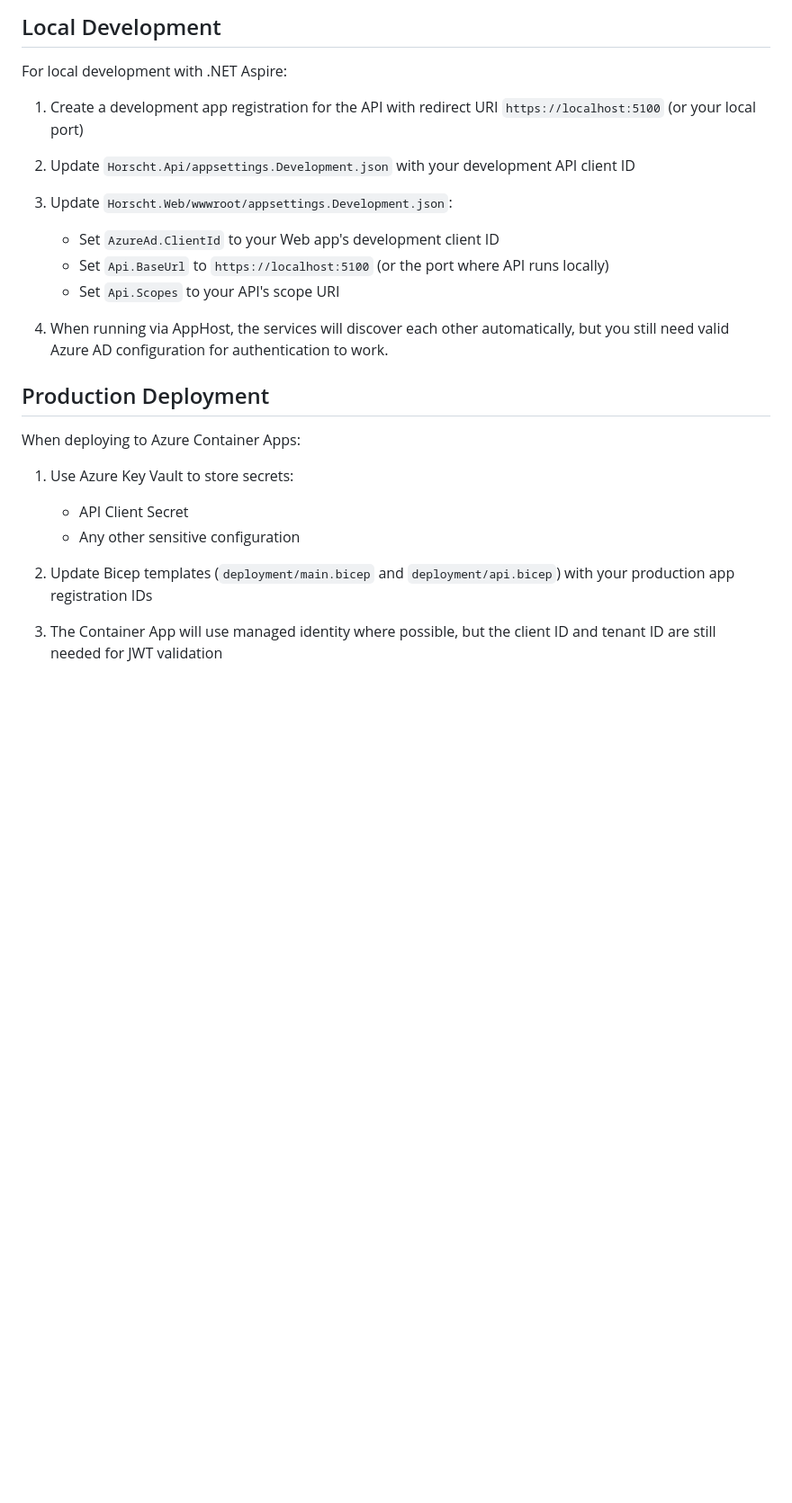
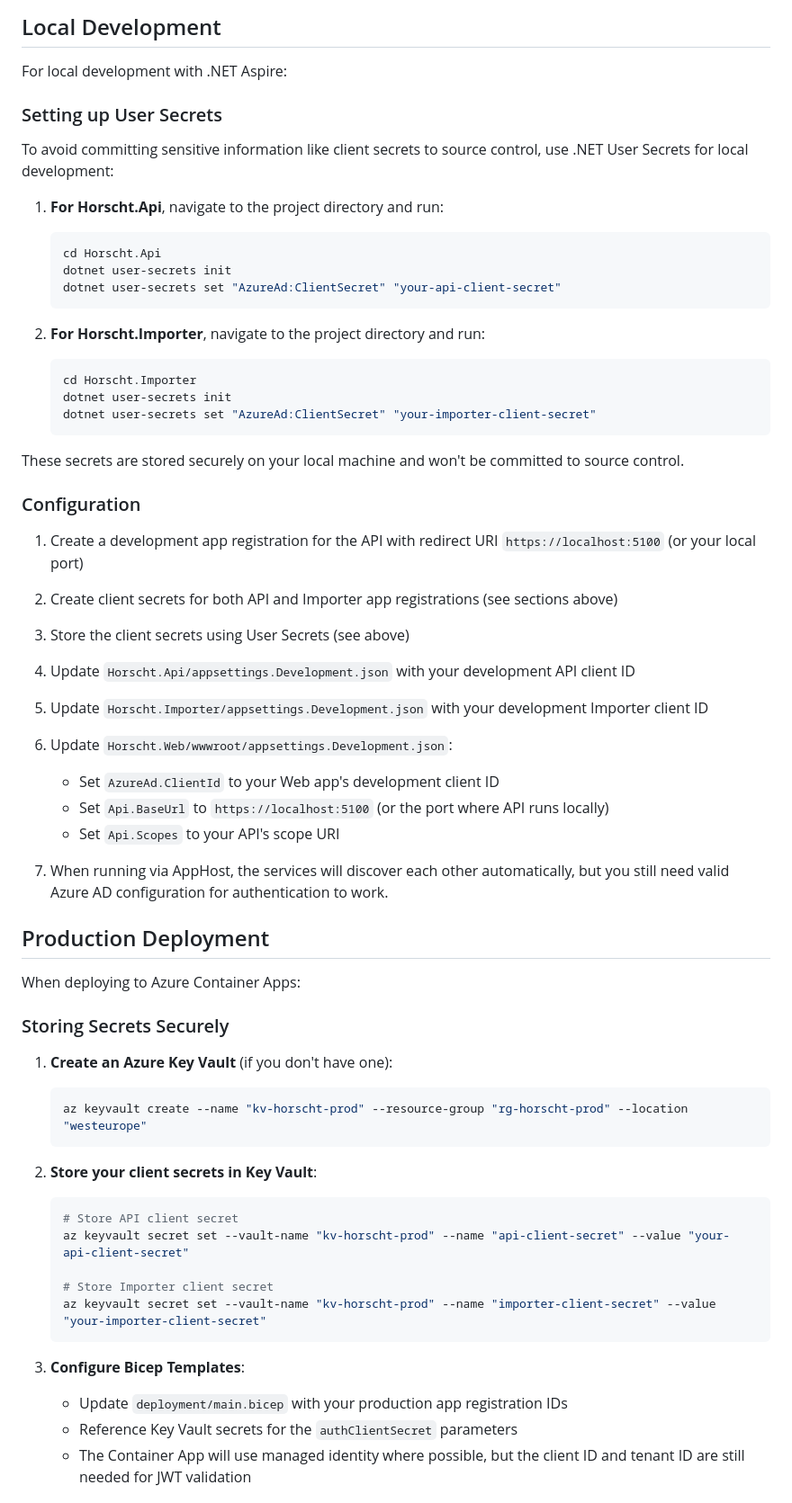
Before and after one commit to thomasneuberger/Horscht, a Markdown page: AUTHENTICATION.md, the part around one of its changes. Shown at 90% size. Drawn GitHub-style; blank space fills up the shorter version.

Commit message:
Document how to create and manage Azure AD client secrets
Co-authored-by: thomasneuberger <23504477+thomasneuberger@users.noreply.github.com>

````diff
--- a/AUTHENTICATION.md
+++ b/AUTHENTICATION.md
@@ -196,23 +274,62 @@ private async Task CallApiAsync()
 
 For local development with .NET Aspire:
 
+### Setting up User Secrets
+
+To avoid committing sensitive information like client secrets to source control, use .NET User Secrets for local development:
+
+1. **For Horscht.Api**, navigate to the project directory and run:
+   ```bash
+   cd Horscht.Api
+   dotnet user-secrets init
+   dotnet user-secrets set "AzureAd:ClientSecret" "your-api-client-secret"
+   ```
+
+2. **For Horscht.Importer**, navigate to the project directory and run:
+   ```bash
+   cd Horscht.Importer
+   dotnet user-secrets init
+   dotnet user-secrets set "AzureAd:ClientSecret" "your-importer-client-secret"
+   ```
+
+These secrets are stored securely on your local machine and won't be committed to source control.
+
+### Configuration
+
 1. Create a development app registration for the API with redirect URI `https://localhost:5100` (or your local port)
-2. Update `Horscht.Api/appsettings.Development.json` with your development API client ID
-3. Update `Horscht.Web/wwwroot/appsettings.Development.json`:
+2. Create client secrets for both API and Importer app registrations (see sections above)
+3. Store the client secrets using User Secrets (see above)
+4. Update `Horscht.Api/appsettings.Development.json` with your development API client ID
+5. Update `Horscht.Importer/appsettings.Development.json` with your development Importer client ID
+6. Update `Horscht.Web/wwwroot/appsettings.Development.json`:
    - Set `AzureAd.ClientId` to your Web app's development client ID
    - Set `Api.BaseUrl` to `https://localhost:5100` (or the port where API runs locally)
    - Set `Api.Scopes` to your API's scope URI
 
-4. When running via AppHost, the services will discover each other automatically, but you still need valid Azure AD configuration for authentication to work.
+7. When running via AppHost, the services will discover each other automatically, but you still need valid Azure AD configuration for authentication to work.
 
 ## Production Deployment
 
 When deploying to Azure Container Apps:
 
-1. Use Azure Key Vault to store secrets:
-   - API Client Secret
-   - Any other sensitive configuration
+### Storing Secrets Securely
 
-2. Update Bicep templates (`deployment/main.bicep` and `deployment/api.bicep`) with your production app registration IDs
+1. **Create an Azure Key Vault** (if you don't have one):
+   ```bash
+   az keyvault create --name "kv-horscht-prod" --resource-group "rg-horscht-prod" --location "westeurope"
+   ```
 
-3. The Container App will use managed identity where possible, but the client ID and tenant ID are still needed for JWT validation
+2. **Store your client secrets in Key Vault**:
+   ```bash
+   # Store API client secret
+   az keyvault secret set --vault-name "kv-horscht-prod" --name "api-client-secret" --value "your-api-client-secret"
+
+   # Store Importer client secret
+   az keyvault secret set --vault-name "kv-horscht-prod" --name "importer-client-secret" --value "your-importer-client-secret"
+   ```
+
+3. **Configure Bicep Templates**:
+   - Update `deployment/main.bicep` with your production app registration IDs
+   - Reference Key Vault secrets for the `authClientSecret` parameters
+   - The Container App will use managed identity where possible, but the client ID and tenant ID are still needed for JWT validation
+
````
Also changed, not shown: other parts of AUTHENTICATION.md (+96 -1 lines).
